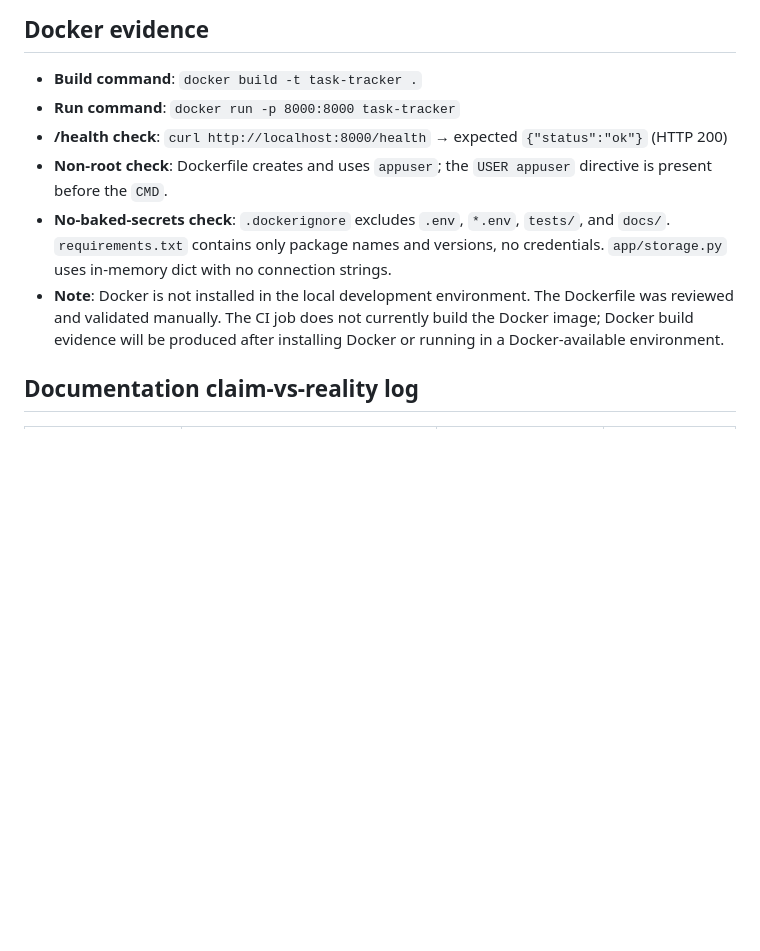
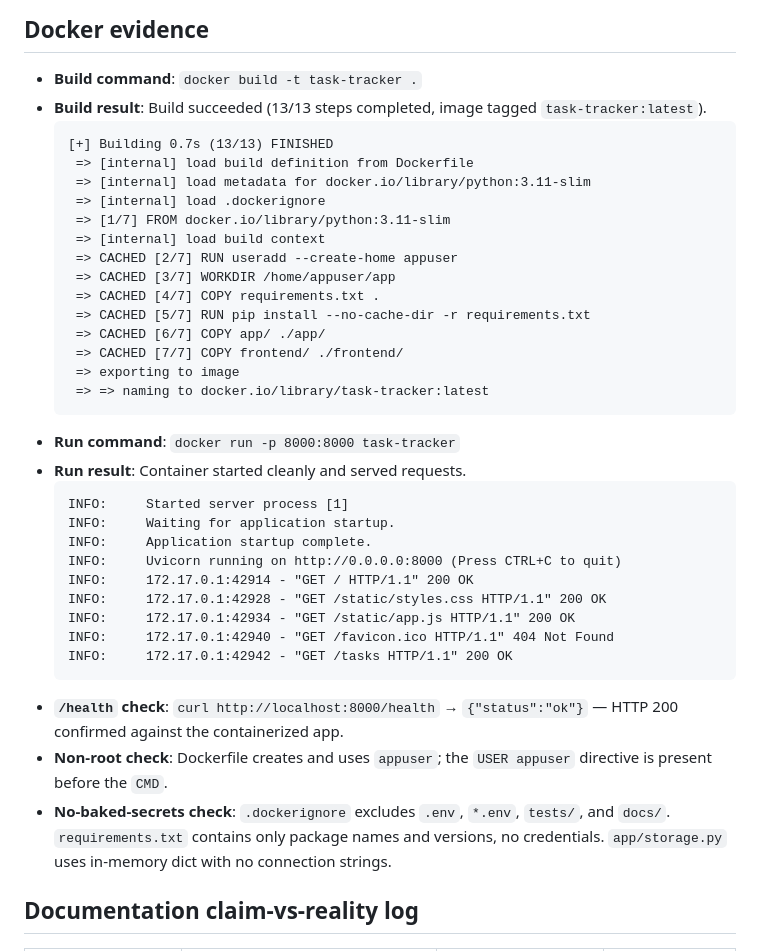
Before and after one commit to abbasdiab1999/task-tracker-mid-course, a Markdown page: docs/release-evidence.md, the part around the change. Drawn GitHub-style; blank space fills up the shorter version.

Commit message:
docs: format Docker evidence as code blocks and update with successful build/run results

````diff
--- a/docs/release-evidence.md
+++ b/docs/release-evidence.md
@@ -33,11 +33,39 @@
 ## Docker evidence
 
 - **Build command**: `docker build -t task-tracker .`
+- **Build result**: Build succeeded (13/13 steps completed, image tagged `task-tracker:latest`).
+  ```
+  [+] Building 0.7s (13/13) FINISHED
+   => [internal] load build definition from Dockerfile
+   => [internal] load metadata for docker.io/library/python:3.11-slim
+   => [internal] load .dockerignore
+   => [1/7] FROM docker.io/library/python:3.11-slim
+   => [internal] load build context
+   => CACHED [2/7] RUN useradd --create-home appuser
+   => CACHED [3/7] WORKDIR /home/appuser/app
+   => CACHED [4/7] COPY requirements.txt .
+   => CACHED [5/7] RUN pip install --no-cache-dir -r requirements.txt
+   => CACHED [6/7] COPY app/ ./app/
+   => CACHED [7/7] COPY frontend/ ./frontend/
+   => exporting to image
+   => => naming to docker.io/library/task-tracker:latest
+  ```
 - **Run command**: `docker run -p 8000:8000 task-tracker`
-- **/health check**: `curl http://localhost:8000/health` → expected `{"status":"ok"}` (HTTP 200)
+- **Run result**: Container started cleanly and served requests.
+  ```
+  INFO:     Started server process [1]
+  INFO:     Waiting for application startup.
+  INFO:     Application startup complete.
+  INFO:     Uvicorn running on http://0.0.0.0:8000 (Press CTRL+C to quit)
+  INFO:     172.17.0.1:42914 - "GET / HTTP/1.1" 200 OK
+  INFO:     172.17.0.1:42928 - "GET /static/styles.css HTTP/1.1" 200 OK
+  INFO:     172.17.0.1:42934 - "GET /static/app.js HTTP/1.1" 200 OK
+  INFO:     172.17.0.1:42940 - "GET /favicon.ico HTTP/1.1" 404 Not Found
+  INFO:     172.17.0.1:42942 - "GET /tasks HTTP/1.1" 200 OK
+  ```
+- **`/health` check**: `curl http://localhost:8000/health` → `{"status":"ok"}` — HTTP 200 confirmed against the containerized app.
 - **Non-root check**: Dockerfile creates and uses `appuser`; the `USER appuser` directive is present before the `CMD`.
 - **No-baked-secrets check**: `.dockerignore` excludes `.env`, `*.env`, `tests/`, and `docs/`. `requirements.txt` contains only package names and versions, no credentials. `app/storage.py` uses in-memory dict with no connection strings.
-- **Note**: Docker is not installed in the local development environment. The Dockerfile was reviewed and validated manually. The CI job does not currently build the Docker image; Docker build evidence will be produced after installing Docker or running in a Docker-available environment.
 
 ## Documentation claim-vs-reality log
 
````
